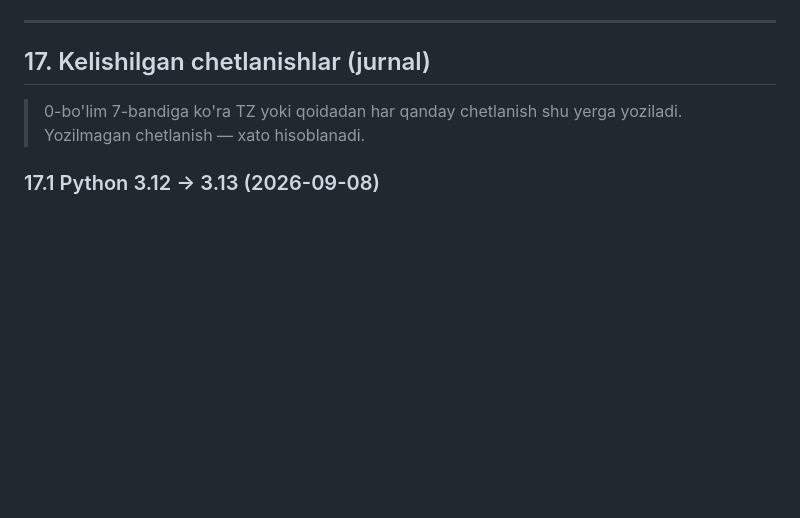
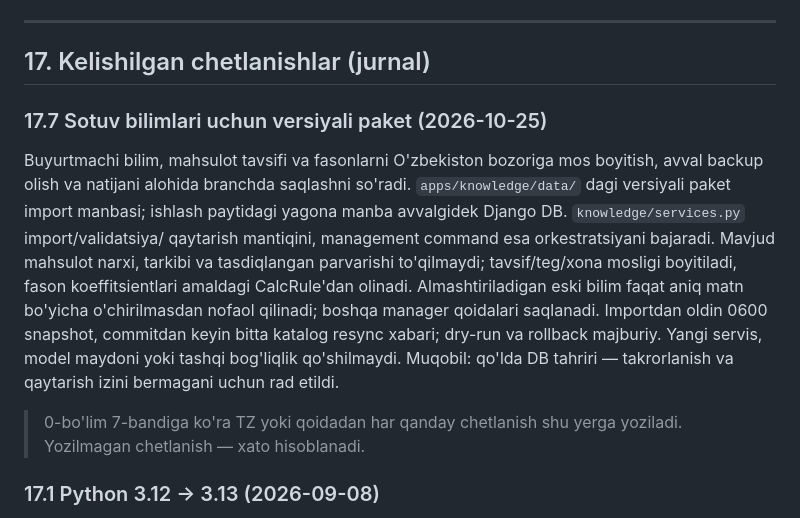
Before and after one commit to muhammadvadud/alora-backend, a Markdown page: rules.md, the part around the change. GitHub-like rendering; blank space fills up the shorter version.

Commit message:
docs(bilim): versiyali sotuv paketi tartibi belgilandi

```diff
--- a/rules.md
+++ b/rules.md
@@ -348,6 +348,21 @@ tannarx maydoni faqat admin uchun ochiq qilindi.
 
 ## 17. Kelishilgan chetlanishlar (jurnal)
 
+### 17.7 Sotuv bilimlari uchun versiyali paket (2026-10-25)
+
+Buyurtmachi bilim, mahsulot tavsifi va fasonlarni O'zbekiston bozoriga mos
+boyitish, avval backup olish va natijani alohida branchda saqlashni so'radi.
+`apps/knowledge/data/` dagi versiyali paket import manbasi; ishlash paytidagi
+yagona manba avvalgidek Django DB. `knowledge/services.py` import/validatsiya/
+qaytarish mantiqini, management command esa orkestratsiyani bajaradi. Mavjud
+mahsulot narxi, tarkibi va tasdiqlangan parvarishi to'qilmaydi; tavsif/teg/xona
+mosligi boyitiladi, fason koeffitsientlari amaldagi CalcRule'dan olinadi.
+Almashtiriladigan eski bilim faqat aniq matn bo'yicha o'chirilmasdan nofaol
+qilinadi; boshqa manager qoidalari saqlanadi. Importdan oldin 0600 snapshot,
+commitdan keyin bitta katalog resync xabari; dry-run va rollback majburiy.
+Yangi servis, model maydoni yoki tashqi bog'liqlik qo'shilmaydi. Muqobil:
+qo'lda DB tahriri — takrorlanish va qaytarish izini bermagani uchun rad etildi.
+
 > 0-bo'lim 7-bandiga ko'ra TZ yoki qoidadan har qanday chetlanish shu yerga yoziladi.
 > Yozilmagan chetlanish — xato hisoblanadi.
 
```
